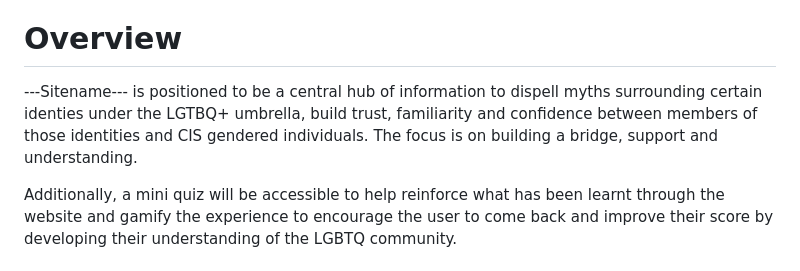
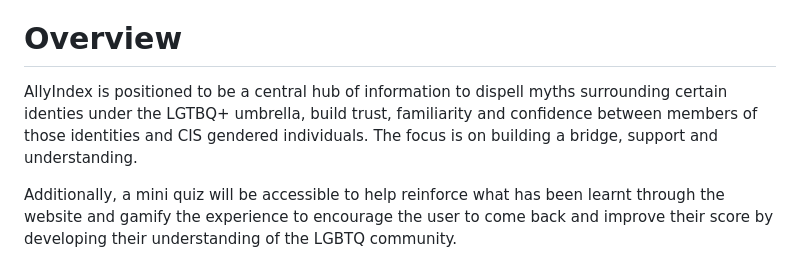
Before and after one commit to Declan444/24-7-hackathon-team9, a Markdown page: README.md, the part around the change. Rendered like a GitHub page.

```diff
--- a/README.md
+++ b/README.md
@@ -17,7 +17,7 @@ View the live website [here](https://declan444.github.io/24-7-hackathon-team9/).
 
 # Overview
 
----Sitename--- is positioned to be a central hub of information to dispell myths surrounding certain identies under the LGTBQ+ umbrella, build trust, familiarity and confidence between members of those identities and CIS gendered individuals. The focus is on building a bridge, support and understanding.
+AllyIndex is positioned to be a central hub of information to dispell myths surrounding certain identies under the LGTBQ+ umbrella, build trust, familiarity and confidence between members of those identities and CIS gendered individuals. The focus is on building a bridge, support and understanding.
 
 Additionally, a mini quiz will be accessible to help reinforce what has been learnt through the website and gamify the experience to encourage the user to come back and improve their score by developing their understanding of the LGBTQ community.
 
```
Also changed, not shown: assets/img/profile-ben.png, assets/img/profile-chris.png, assets/img/profile-declan.png, assets/img/profile-jaimie.png, assets/img/profile-kyle.png, assets/img/profile-sam.png.
